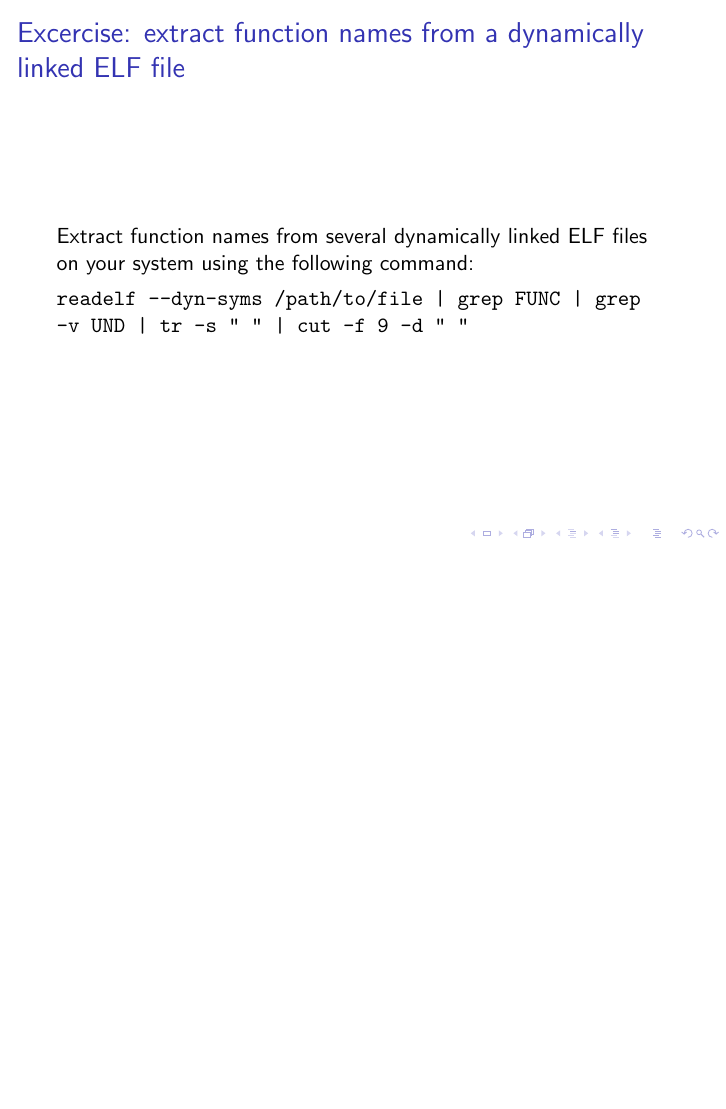
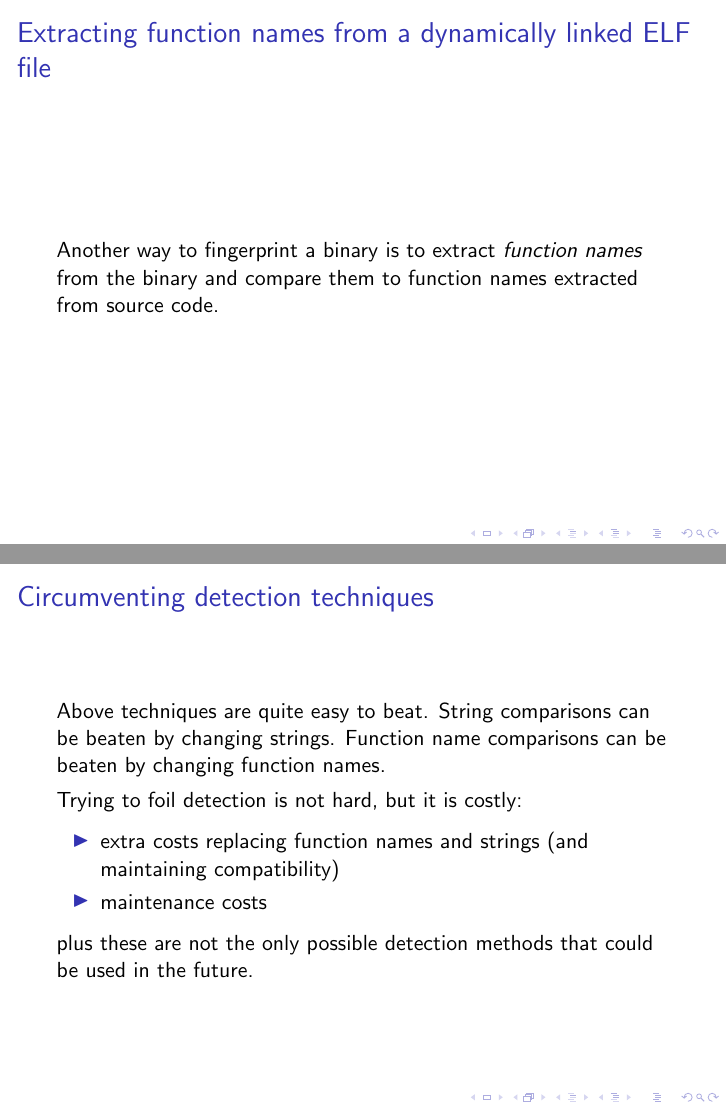
Before and after one commit to armijnhemel/binaryanalysis, LaTeX slides (doc/testsuite/bat-training2.tex): page 22 of 24 before the commit and pages 21 and 25 of 25 after it, the two joined at a grey line, the shorter picture padded with empty space. Compiled offline with pdfLaTeX.

Commit message:
more slides

```diff
--- a/doc/testsuite/bat-training2.tex
+++ b/doc/testsuite/bat-training2.tex
@@ -232,6 +236,11 @@ The first method is very quick, the second method is much more accurate, but req
 
 \frame{
 \frametitle{Extracting function names from a dynamically linked ELF file}
+Another way to fingerprint a binary is to extract \textit{function names} from the binary and compare them to function names extracted from source code.
+
+%Function names ...
+
+%Because function names need to be resolved during runtime (``dynamic linking'') they need to be declared ...
 }
 
 \frame{
@@ -258,4 +267,19 @@ BAT has mechanisms available to use databases and there are companies that offer
 \frametitle{Function name extraction in the Binary Analysis Tool}
 }
 
+\frame{
+\frametitle{Circumventing detection techniques}
+
+Above techniques are quite easy to beat. String comparisons can be beaten by changing strings. Function name comparisons can be beaten by changing function names.
+
+Trying to foil detection is not hard, but it is costly:
+
+\begin{itemize}
+\item extra costs replacing function names and strings (and maintaining compatibility)
+\item maintenance costs
+\end{itemize}
+
+plus these are not the only possible detection methods that could be used in the future.
+}
+
 \end{document}
```
Also changed, not shown: doc/testsuite/bat-training2.tex (8 more changed lines).
